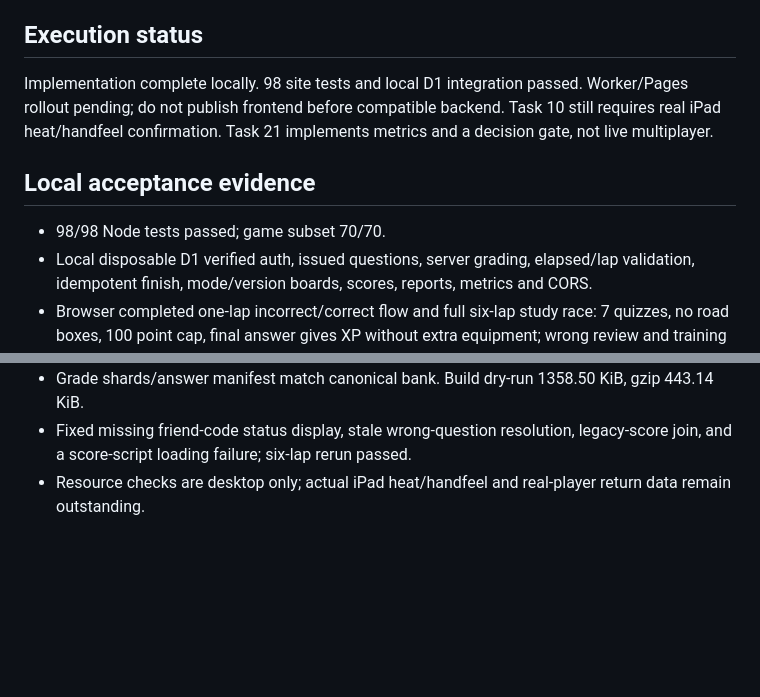
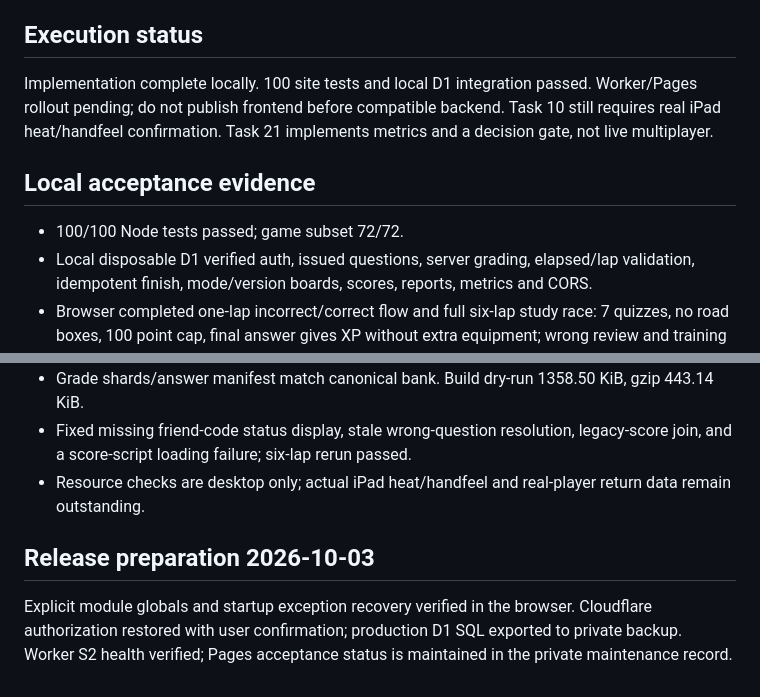
Before and after one commit to hicen87/brassivo-home, a Markdown page: docs/plans/2026-10-02-kart-optimization.md, 2 parts joined by grey strips. Rendered like a GitHub page; blank space fills up the shorter version.

Commit message:
Record kart S2 release validation and deployment preparation

```diff
--- a/docs/plans/2026-10-02-kart-optimization.md
+++ b/docs/plans/2026-10-02-kart-optimization.md
@@ -129,14 +129,18 @@
 
 ## Execution status
 
-Implementation complete locally. 98 site tests and local D1 integration passed. Worker/Pages rollout pending; do not publish frontend before compatible backend. Task 10 still requires real iPad heat/handfeel confirmation. Task 21 implements metrics and a decision gate, not live multiplayer.
+Implementation complete locally. 100 site tests and local D1 integration passed. Worker/Pages rollout pending; do not publish frontend before compatible backend. Task 10 still requires real iPad heat/handfeel confirmation. Task 21 implements metrics and a decision gate, not live multiplayer.
 
 ## Local acceptance evidence
 
-- 98/98 Node tests passed; game subset 70/70.
+- 100/100 Node tests passed; game subset 72/72.
 - Local disposable D1 verified auth, issued questions, server grading, elapsed/lap validation, idempotent finish, mode/version boards, scores, reports, metrics and CORS.
 - Browser completed one-lap incorrect/correct flow and full six-lap study race: 7 quizzes, no road boxes, 100 point cap, final answer gives XP without extra equipment; wrong review and training verified.
 - Mobile 390x844 verified large stacked answer choices, fixed slots and sequential use without releasing held throttle, scale stayed 1 on double tap.
 - Grade shards/answer manifest match canonical bank. Build dry-run 1358.50 KiB, gzip 443.14 KiB.
 - Fixed missing friend-code status display, stale wrong-question resolution, legacy-score join, and a score-script loading failure; six-lap rerun passed.
 - Resource checks are desktop only; actual iPad heat/handfeel and real-player return data remain outstanding.
+
+## Release preparation 2026-10-03
+
+Explicit module globals and startup exception recovery verified in the browser. Cloudflare authorization restored with user confirmation; production D1 SQL exported to private backup. Worker S2 health verified; Pages acceptance status is maintained in the private maintenance record.
```
Also changed, not shown: block-kart/OPERATIONS.md (+1 -1 lines).
